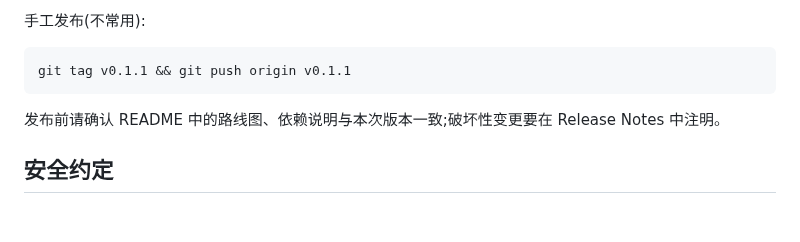
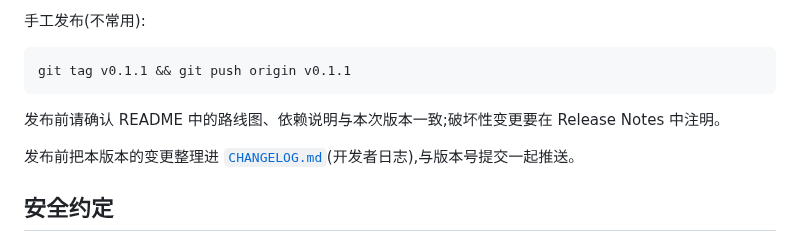
Before and after one commit to Chengyunlai/my-ssh, a Markdown page: CONTRIBUTING.md, the part around the change. Drawn GitHub-style; blank space fills up the shorter version.

```diff
--- a/CONTRIBUTING.md
+++ b/CONTRIBUTING.md
@@ -84,6 +84,8 @@ git tag v0.1.1 && git push origin v0.1.1
 
 发布前请确认 README 中的路线图、依赖说明与本次版本一致;破坏性变更要在 Release Notes 中注明。
 
+发布前把本版本的变更整理进 [`CHANGELOG.md`](CHANGELOG.md)(开发者日志),与版本号提交一起推送。
+
 ## 安全约定
 
 - 严禁提交任何私钥、密码、`profiles.json` 等敏感数据;`*.log`、`node_modules/`、`out/`、`dist/` 已在 `.gitignore`。
```
Also changed, not shown: CHANGELOG.md (added, +42 -0 lines), README.md (+15 -0 lines), docs/screenshots/01-connect-form.png (added), docs/screenshots/02-terminal.png (added), docs/screenshots/03-sftp-preview.png (added), docs/screenshots/04-plugin-market.png (added).
